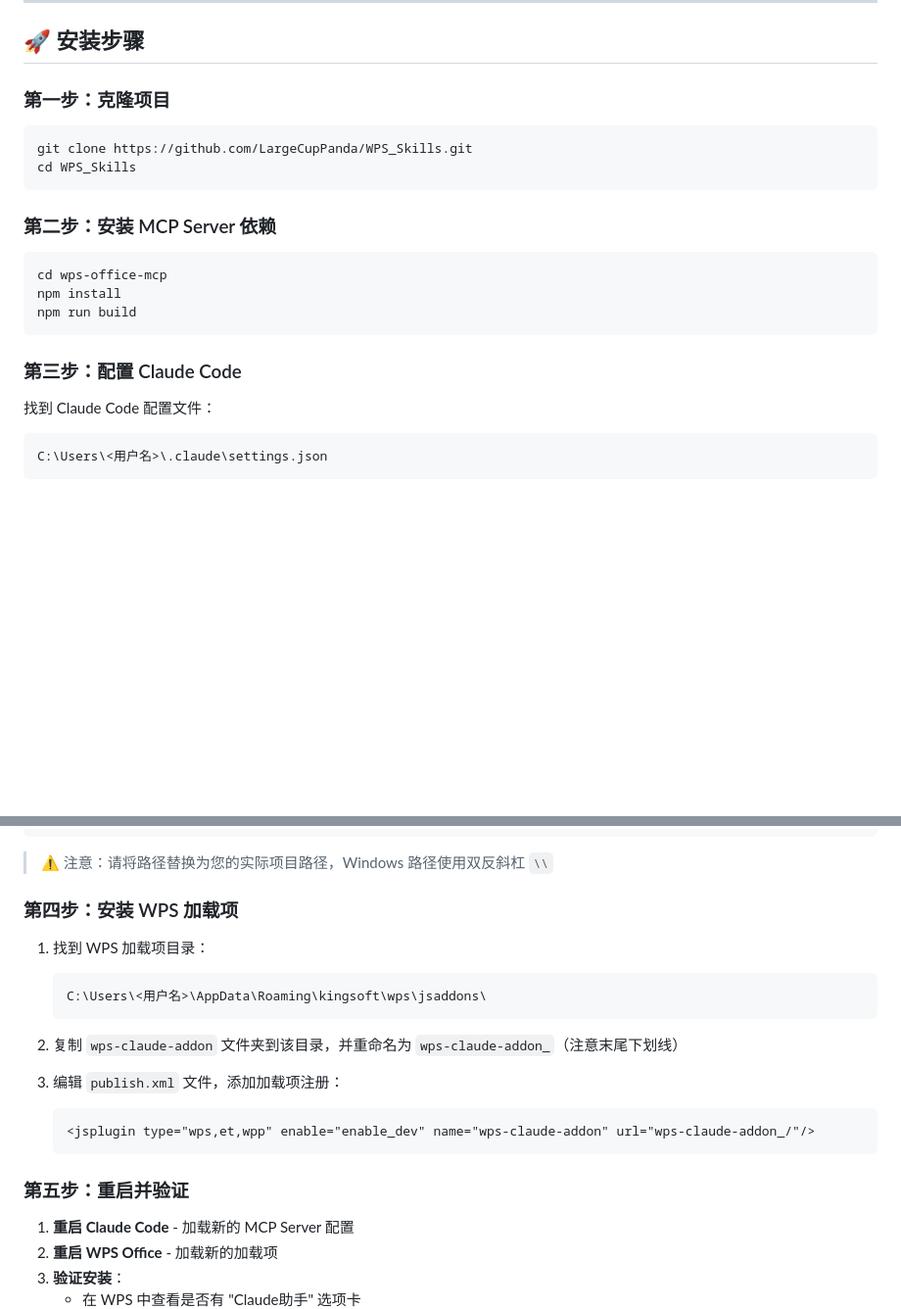
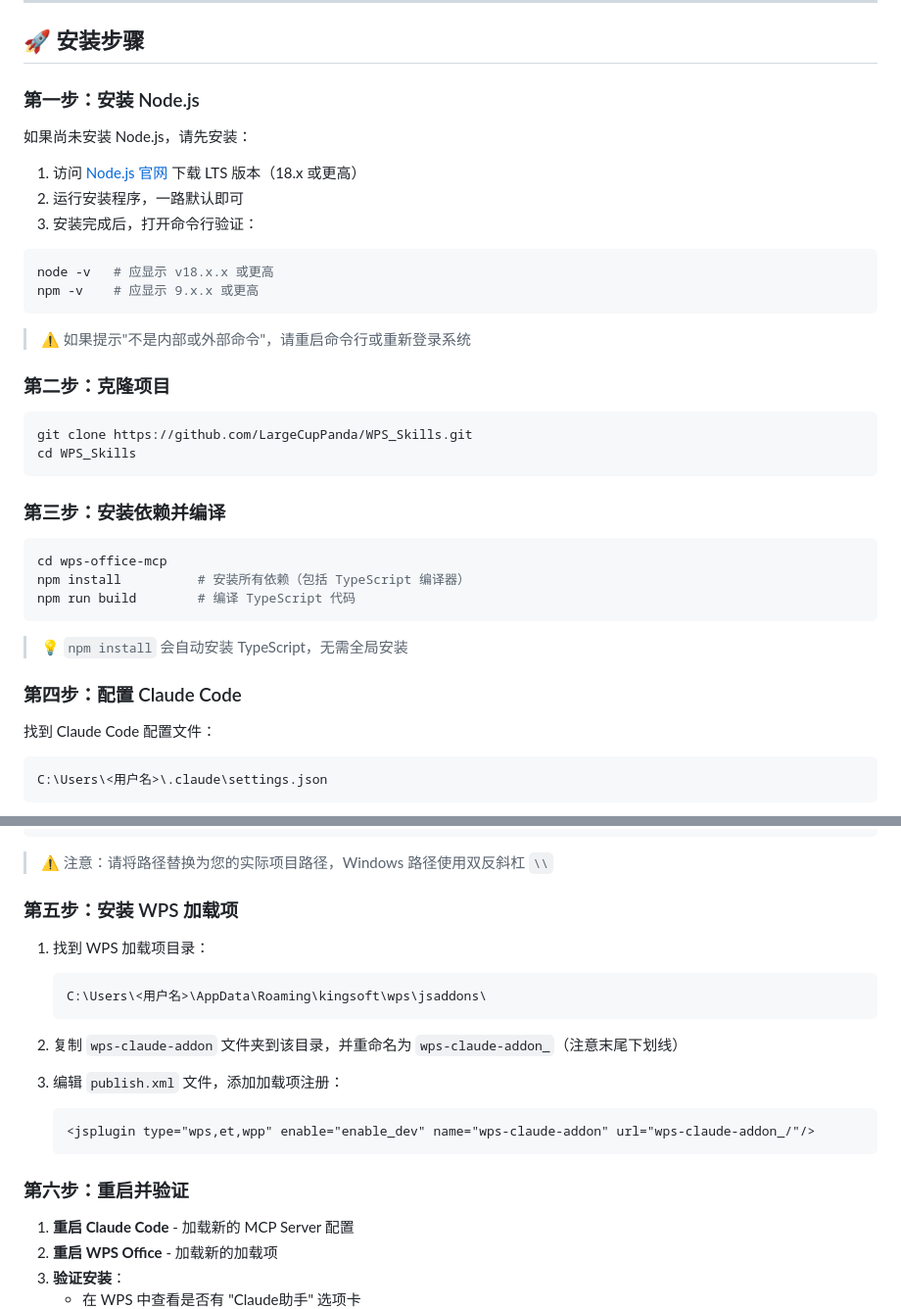
Before and after one commit to LargeCupPanda/WPS_Skills, a Markdown page: README.md, 2 parts joined by grey strips. Shown at 98% size. GitHub-like rendering; blank space fills up the shorter version.

Commit message:
docs: Fix README installation steps - add Node.js requirement
- Add explicit Node.js installation step with version verification
- Clarify that npm install automatically installs TypeScript
- Renumber installation steps (1-6)
- Fix issue where developers got "TypeScript interpreter not found" error

Co-Authored-By: Claude <noreply@anthropic.com>

````diff
--- a/README.md
+++ b/README.md
@@ -64,22 +64,39 @@ WPS Office 智能助手是一个基于 Claude AI 的自然语言办公自动化
 
 ## 🚀 安装步骤
 
-### 第一步：克隆项目
+### 第一步：安装 Node.js
+
+如果尚未安装 Node.js，请先安装：
+
+1. 访问 [Node.js 官网](https://nodejs.org/) 下载 LTS 版本（18.x 或更高）
+2. 运行安装程序，一路默认即可
+3. 安装完成后，打开命令行验证：
+
+```bash
+node -v   # 应显示 v18.x.x 或更高
+npm -v    # 应显示 9.x.x 或更高
+```
+
+> ⚠️ 如果提示"不是内部或外部命令"，请重启命令行或重新登录系统
+
+### 第二步：克隆项目
 
 ```bash
 git clone https://github.com/LargeCupPanda/WPS_Skills.git
 cd WPS_Skills
 ```
 
-### 第二步：安装 MCP Server 依赖
+### 第三步：安装依赖并编译
 
 ```bash
 cd wps-office-mcp
-npm install
-npm run build
+npm install          # 安装所有依赖（包括 TypeScript 编译器）
+npm run build        # 编译 TypeScript 代码
 ```
 
-### 第三步：配置 Claude Code
+> 💡 `npm install` 会自动安装 TypeScript，无需全局安装
+
+### 第四步：配置 Claude Code
 
 找到 Claude Code 配置文件：
 ```
@@ -101,7 +118,7 @@ C:\Users\<用户名>\.claude\settings.json
 
 > ⚠️ 注意：请将路径替换为您的实际项目路径，Windows 路径使用双反斜杠 `\\`
 
-### 第四步：安装 WPS 加载项
+### 第五步：安装 WPS 加载项
 
 1. 找到 WPS 加载项目录：
    ```
@@ -115,7 +132,7 @@ C:\Users\<用户名>\.claude\settings.json
    <jsplugin type="wps,et,wpp" enable="enable_dev" name="wps-claude-addon" url="wps-claude-addon_/"/>
    ```
 
-### 第五步：重启并验证
+### 第六步：重启并验证
 
 1. **重启 Claude Code** - 加载新的 MCP Server 配置
 2. **重启 WPS Office** - 加载新的加载项
````
